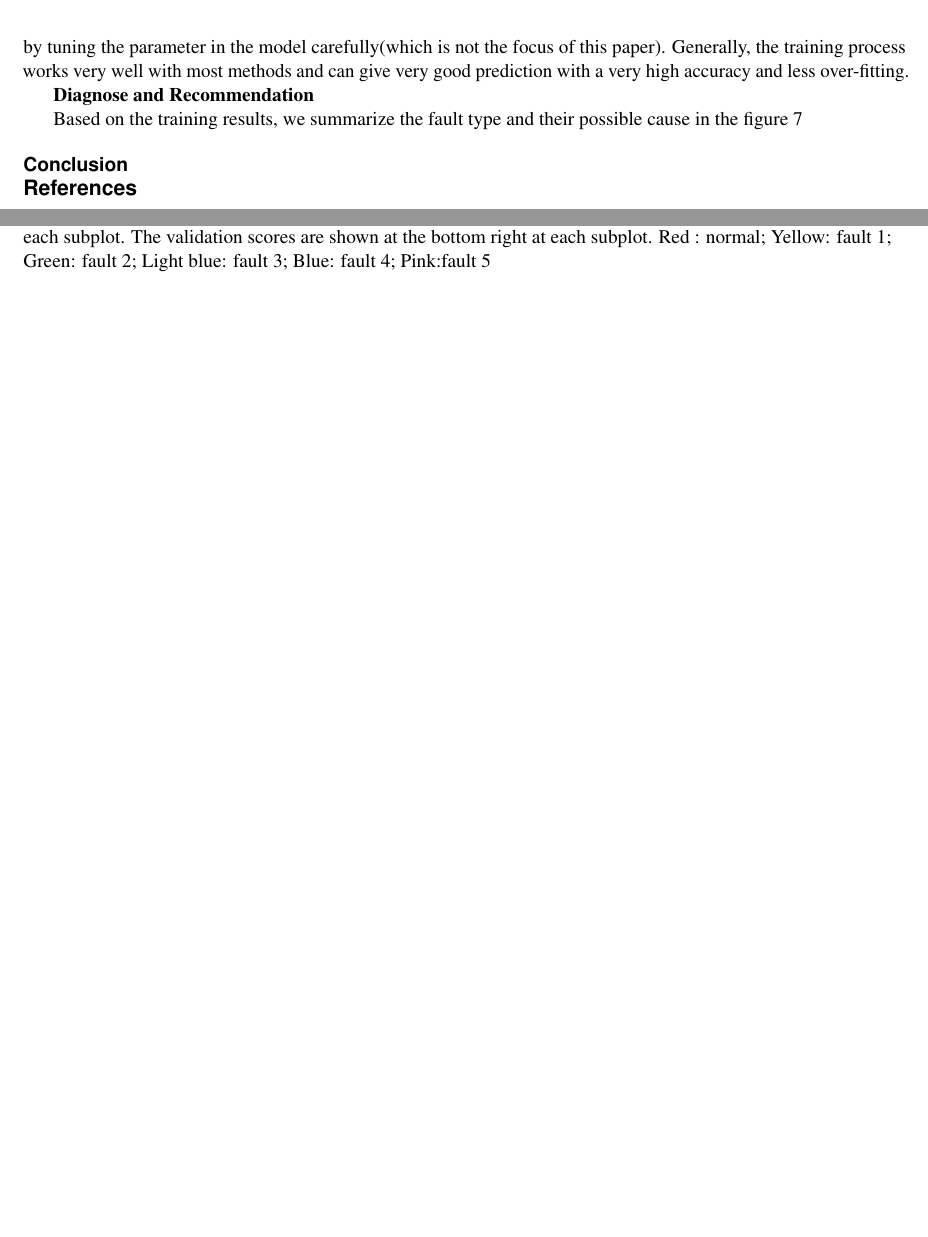
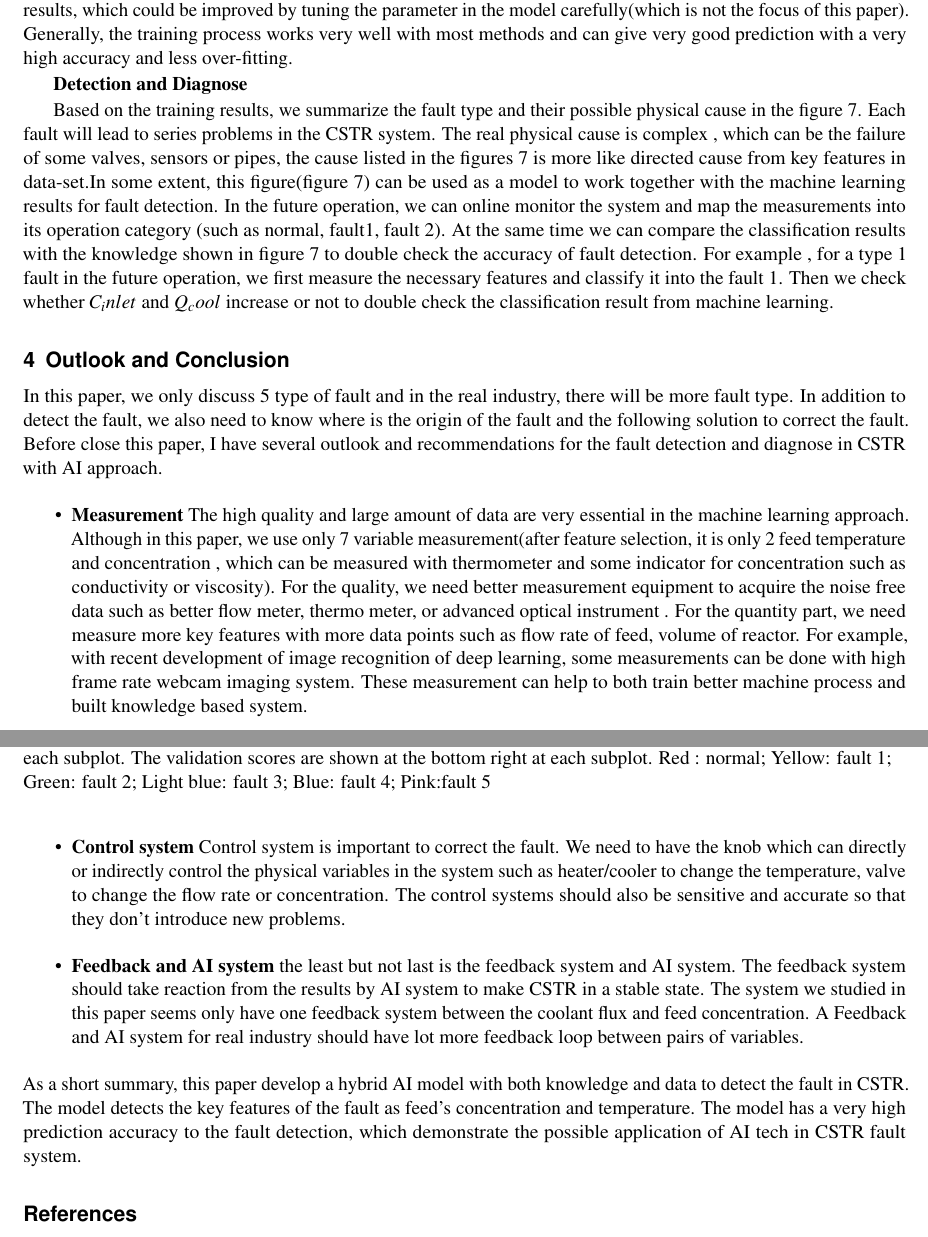
Before and after one commit to someoneinthecrowd/AI-CSTR-report, a LaTeX paper (main.tex): two parts of pages 6 and 7 of 8, joined at a grey line, cut so that both start at the same text, the shorter picture padded with empty space. Compiled offline with pdfLaTeX.

Commit message:
Updates from Overleaf

```diff
--- a/main.tex
+++ b/main.tex
@@ -6,7 +6,7 @@
 
 \usepackage{bm}
 \newcommand{\ydnote}[1]{\textcolor{red}{#1}}
-\title{  Fault detection and Diagnosis System for CSTR reactor with a hybrid knowledge-machine learning approach}
+\title{  Fault detection and diagnosis in CSTR reactor with a hybrid knowledge-machine learning approach}
 
 \author[1,*]{Yong Dou(yd2373)}
 
@@ -14,8 +14,7 @@
 
 \affil[*]{e-mail:yd2373@columbia.edu}
 \begin{abstract}
- Continuous stirred-tank reactor(CSTR) is a widely used continous oparation reactor model in chemical or pharmaceutical engineering.(The schematic of a typical CSTR is shown in figure 1) CSTR assumes an almost perfect mixed reactor with stable flow input and output. CSTR is feasible with multi-phasae reaction with good temperature control, economic cost and unsophisticated system.\cite{fogler2010essentials}  However CSTR sometimes may face the problems to cause fault in the unit operation such as low conversion rate and poor agitation in reactor. In the real industry, it is very important to detect fault in CSTR for safety and efficiency. The aim of this paper is to introduce an AI approach to detect the fault in CSTR.
-The first part of the paper is to introduce the basic mechanism of CSTR and review some similar approach of fault detection in CSTR. The second is to methodology and the third is results and discussion.
+ Continuous stirred-tank reactor(CSTR) is a widely used continous operation reactor model in chemical or pharmaceutical engineering.(The schematic of a typical CSTR is shown in figure 1) CSTR assumes an almost perfect mixed reactor with stable flow input and output. CSTR is feasible with multi-phase reaction with good temperature control, economic cost and unsophisticated system.\cite{fogler2010essentials}  However CSTR sometimes may face the problems to cause fault in the unit operation such as low conversion rate and poor agitation in reactor. In the real industry, it is very important to detect fault in CSTR for safety and efficiency. The aim of this paper is to introduce an AI approach to detect the fault in CSTR. The first part of the paper is to introduce the basic mechanism of CSTR and review some similar approach of fault detection in CSTR and the second is to show the methodology used in the paper; the third of the paper is the results and discussion on fault detection: our machine learning model can predict with accuracy close to 1 and we also build a knowledge based model to detect the fault.
 \end{abstract}
 
 
@@ -117,10 +116,12 @@ As introduced in the methodology part,
     \textbf{Training results of other classification method} The methods of classification are labeled at the title in each subplot. The validation scores are shown at the bottom right at each subplot.  Red : normal; Yellow: fault 1; Green: fault 2; Light blue: fault 3;  Blue: fault 4; Pink:fault 5 }
     \label{fig:1}
 \end{figure}
-two hidden layers are used in the neural network training. Stochastic gradient descent is used to optimize the weights in each node and layer.We separated data as training data and test data in the ratio of 80/20.  As a classification problem, categorical$\_$crossentropy is used as the loss function. The training process is operated with 20 epochs and a batch size of 64. The training  result is shown in the figure 5 with an validation accuracy about \textbf{0.9938}. As we can see from the figure 5, the  training result is very good that classify the date into the right fault number. As a comparison, we also applied 9 different other method(as shown in the figure 6). Most of classification methods works very well with an validation accuracy close to 1. Adaboots and supporying vector machine with RBF kernel have unsatisfied results, which could be improved by tuning the parameter in the model carefully(which is not the focus of this paper). Generally, the training process works very well with most  methods and can give very good prediction with a very high accuracy and less over-fitting.
+\textbf{Training and validation}
+
+As introduced in the methodology part,two hidden layers are used in the neural network training.Also the raw data are normalized for better training performance.  Stochastic gradient descent is used to optimize the weights in each node and layer.We separated data as training data and test data in the ratio of 80/20.  As a classification problem, categorical$\_$crossentropy is used as the loss function. The training process is operated with 20 epochs and a batch size of 64. The training  result is shown in the figure 5 with an validation accuracy about \textbf{0.9938}. As we can see from the figure 5, the  training result is very good that classify the date into the right fault number. As a comparison, we also applied 9 different other method(as shown in the figure 6). Most of classification methods works very well with an validation accuracy close to 1. Adaboots and supporting vector machine with RBF kernel have unsatisfied results, which could be improved by tuning the parameter in the model carefully(which is not the focus of this paper). Generally, the training process works very well with most  methods and can give very good prediction with a very high accuracy and less over-fitting.
 
 
-\textbf{Diagnose and Recommendation }
+\textbf{Detection and Diagnose }
 \begin{figure}[h]
     \centering
     \includegraphics[width=12cm]{figure7.png}
@@ -129,10 +130,15 @@ two hidden layers are used in the neural network training. Stochastic gradient d
     \label{fig:1}
 \end{figure}
 
-Based on the training results, we summarize the fault type and their possible cause in the figure 7
-
-
-\subsection*{Conclusion}
+Based on the training results, we summarize the fault type and their possible physical cause in the figure 7. Each fault will lead to series problems in the CSTR system. The real physical cause is complex , which can be the failure of some valves, sensors or pipes, the cause listed in the figures 7 is more like directed cause from key features in data-set.In some extent, this figure(figure 7) can be used as a model to work together with the machine learning results for fault detection. In the future operation, we can online monitor the system and map the measurements into its operation category (such as normal, fault1, fault 2). At the same time we can compare the classification results with the knowledge shown in figure 7 to double check the accuracy of  fault detection. For example , for a type 1 fault in the future operation, we first measure the necessary features and classify it into the fault 1. Then we check whether $C_inlet$ and $Q_cool$ increase or not to double check the classification result from machine learning.
+\section{Outlook and Conclusion}
+ In this paper, we only discuss 5 type of fault and in the real industry, there will be more fault type. In  addition to detect the fault, we also need to know where is the origin of the fault and the following solution to correct the fault. Before close this paper, I have several outlook and recommendations for the fault detection and diagnose in CSTR with AI approach.
+\begin{itemize}
+    \item \textbf{Measurement} The high quality  and large amount of data are very essential in the machine learning approach. Although in this paper, we use only 7 variable measurement(after feature selection, it is only 2 feed temperature and concentration , which can be measured with thermometer and some indicator for concentration such as conductivity or  viscosity). For the quality, we need better measurement equipment to acquire the noise free data such as better flow meter, thermo meter, or advanced optical instrument . For the quantity part, we need measure more key features with more data points such as flow rate of feed, volume of reactor. For example, with recent development of image recognition of deep learning, some measurements can be done with high frame rate webcam imaging system. These measurement can help to both train better machine process and built knowledge based system.
+     \item \textbf{Control system} Control system is important to correct the fault. We need to have the knob which can directly or indirectly control the physical variables in the system such as heater/cooler to change the temperature, valve to change the flow rate or concentration. The control systems should also be sensitive and accurate so that they don't introduce new problems.
+     \item \textbf{Feedback and AI system} the least but not last is the feedback system and AI system. The feedback system should take reaction from the results by AI system to make CSTR in a stable state. The system we studied in this paper seems only have one feedback system between the coolant flux and feed concentration. A Feedback and AI system for real industry should have lot more feedback loop between pairs of variables.
+\end{itemize}
+As a short summary, this paper develop a hybrid AI model with both knowledge and data to detect the fault in CSTR. The model detects the key features of the fault as feed's concentration and temperature. The model has a very high prediction accuracy to the fault detection, which demonstrate the possible application of AI tech in CSTR fault system.
 
 \bibliography{sample}
 
```
Also changed, not shown: main.tex (24 more changed lines).
